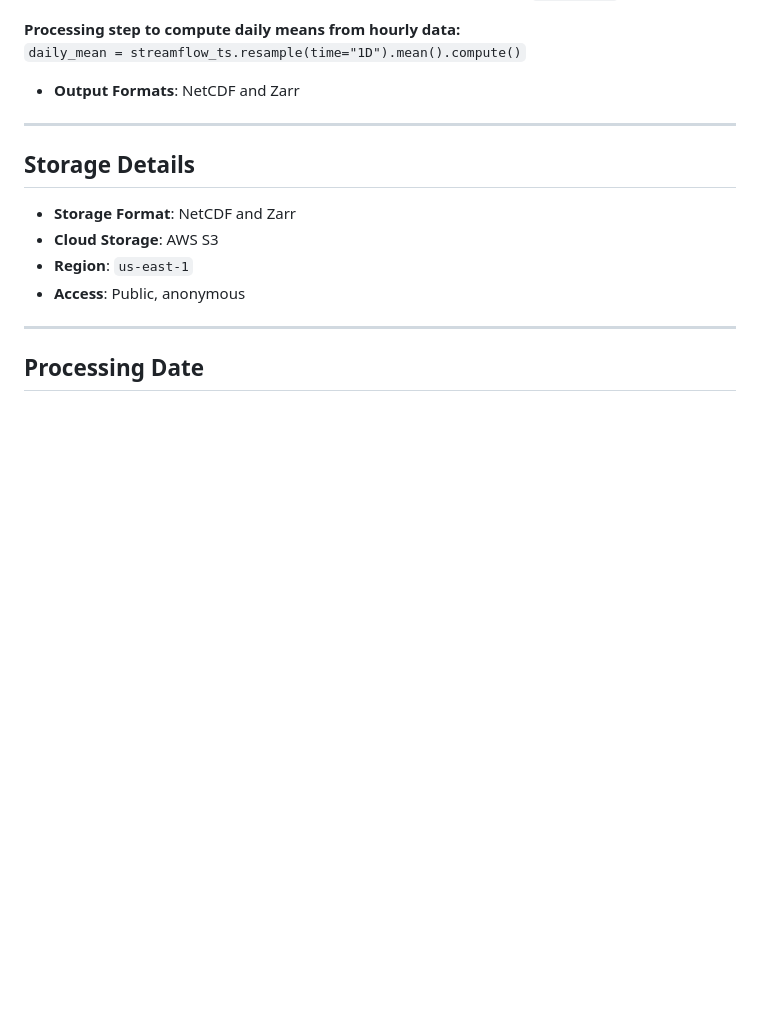
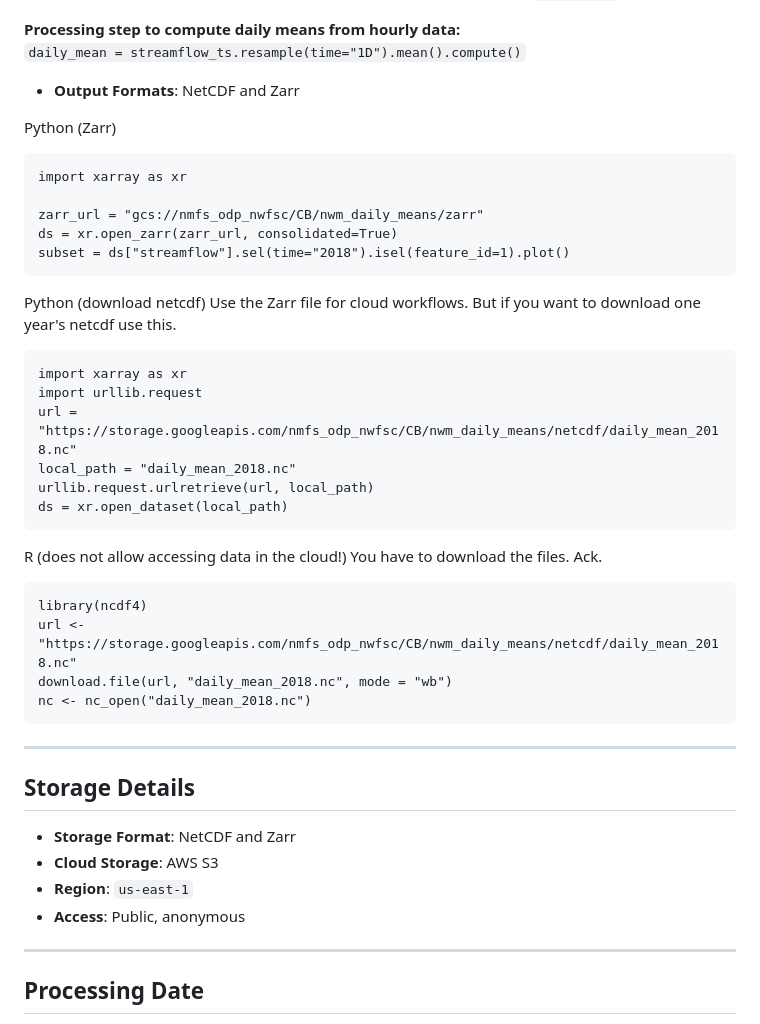
Before and after one commit to noaa-nwfsc/Streamflow-Means-NWM, a Markdown page: README.md, the part around the change. Rendered like a GitHub page; blank space fills up the shorter version.

````diff
--- a/README.md
+++ b/README.md
@@ -119,6 +119,35 @@ ggplot(st_geometry(gdf)) +
 
 - **Output Formats**: NetCDF and Zarr
 
+Python (Zarr)
+```
+import xarray as xr
+
+zarr_url = "gcs://nmfs_odp_nwfsc/CB/nwm_daily_means/zarr"
+ds = xr.open_zarr(zarr_url, consolidated=True)
+subset = ds["streamflow"].sel(time="2018").isel(feature_id=1).plot()
+```
+
+Python (download netcdf)
+Use the Zarr file for cloud workflows. But if you want to download one year's netcdf use this.
+```
+import xarray as xr
+import urllib.request
+url = "https://storage.googleapis.com/nmfs_odp_nwfsc/CB/nwm_daily_means/netcdf/daily_mean_2018.nc"
+local_path = "daily_mean_2018.nc"
+urllib.request.urlretrieve(url, local_path)
+ds = xr.open_dataset(local_path)
+```
+
+R (does not allow accessing data in the cloud!)
+You have to download the files. Ack.
+```
+library(ncdf4)
+url <- "https://storage.googleapis.com/nmfs_odp_nwfsc/CB/nwm_daily_means/netcdf/daily_mean_2018.nc"
+download.file(url, "daily_mean_2018.nc", mode = "wb")
+nc <- nc_open("daily_mean_2018.nc")
+```
+
 ---
 
 ## Storage Details
````
